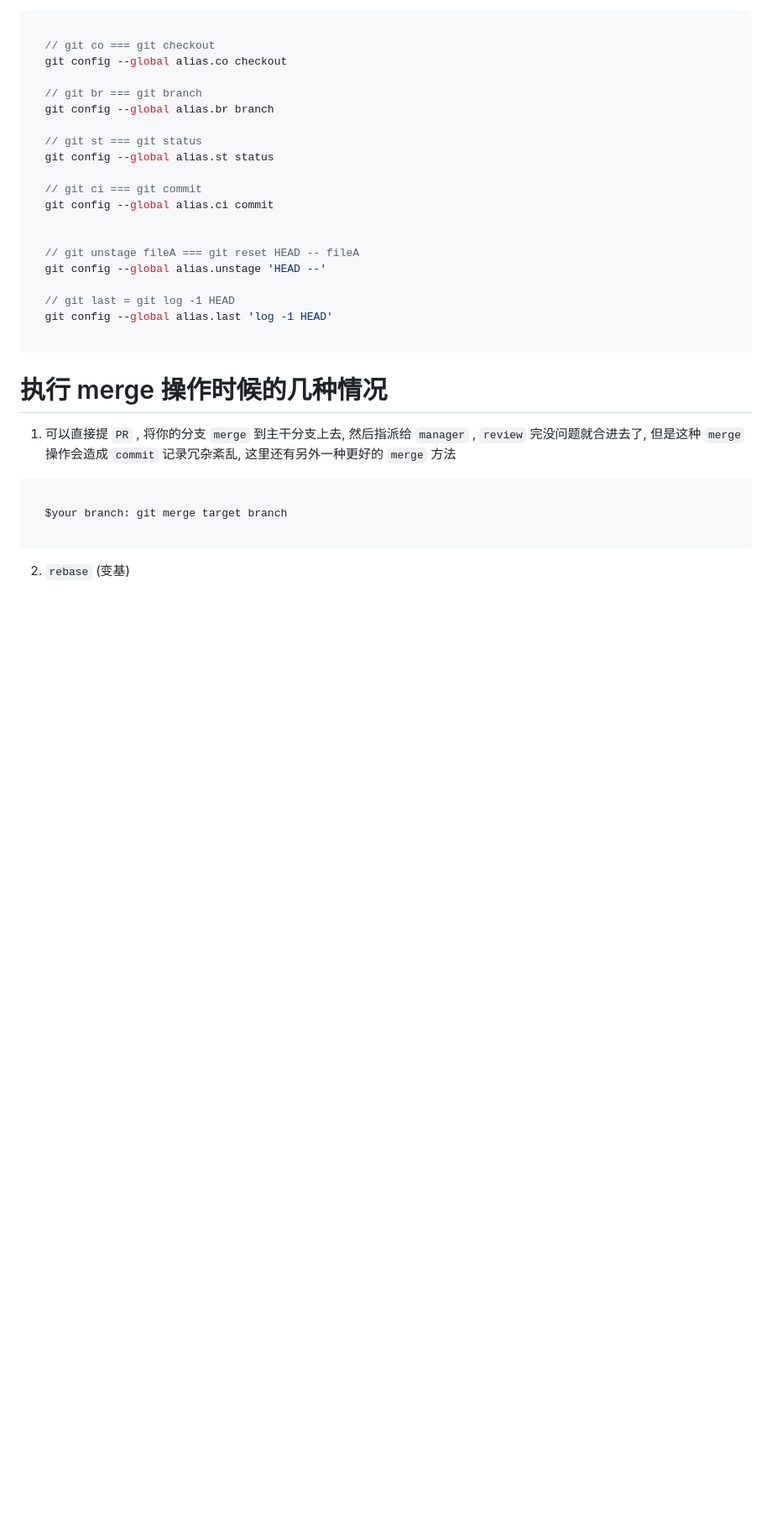
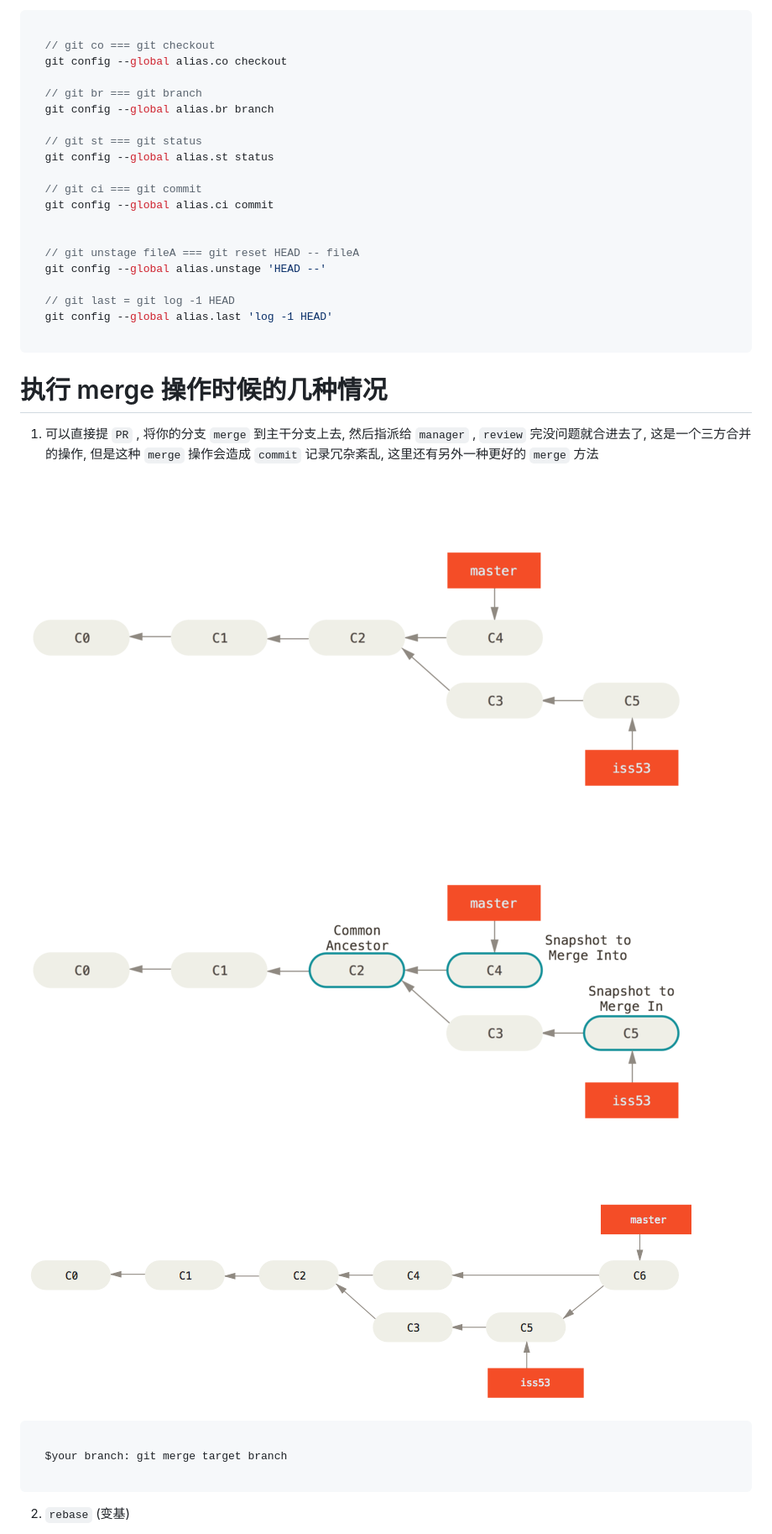
Before and after one commit to OnlyFlyer/notes, a Markdown page: git.md, the part around one of its changes. Shown at 84% size. GitHub-like rendering; pictures changed too: img/merge-1.png (added), img/merge-2.png (added), img/merge-3.png (added); blank space fills up the shorter version.

````diff
--- a/git.md
+++ b/git.md
@@ -277,7 +277,14 @@
 
 # 执行 merge 操作时候的几种情况
 
-1. 可以直接提 `PR` , 将你的分支 `merge` 到主干分支上去, 然后指派给 `manager` , `review` 完没问题就合进去了, 但是这种 `merge` 操作会造成 `commit` 记录冗杂紊乱, 这里还有另外一种更好的 `merge` 方法
+1. 可以直接提 `PR` , 将你的分支 `merge` 到主干分支上去, 然后指派给 `manager` , `review` 完没问题就合进去了, 这是一个三方合并的操作, 但是这种 `merge` 操作会造成 `commit` 记录冗杂紊乱, 这里还有另外一种更好的 `merge` 方法
+
+![](./img/merge-1.png)
+
+![](./img/merge-2.png)
+
+![](./img/merge-3.png)
+
 
 ```JavaScript
 
````
Also changed, not shown: other parts of git.md (+28 -1 lines), img/rebase-1.png (added), img/rebase-2.png (added), img/rebase-3.png (added).
